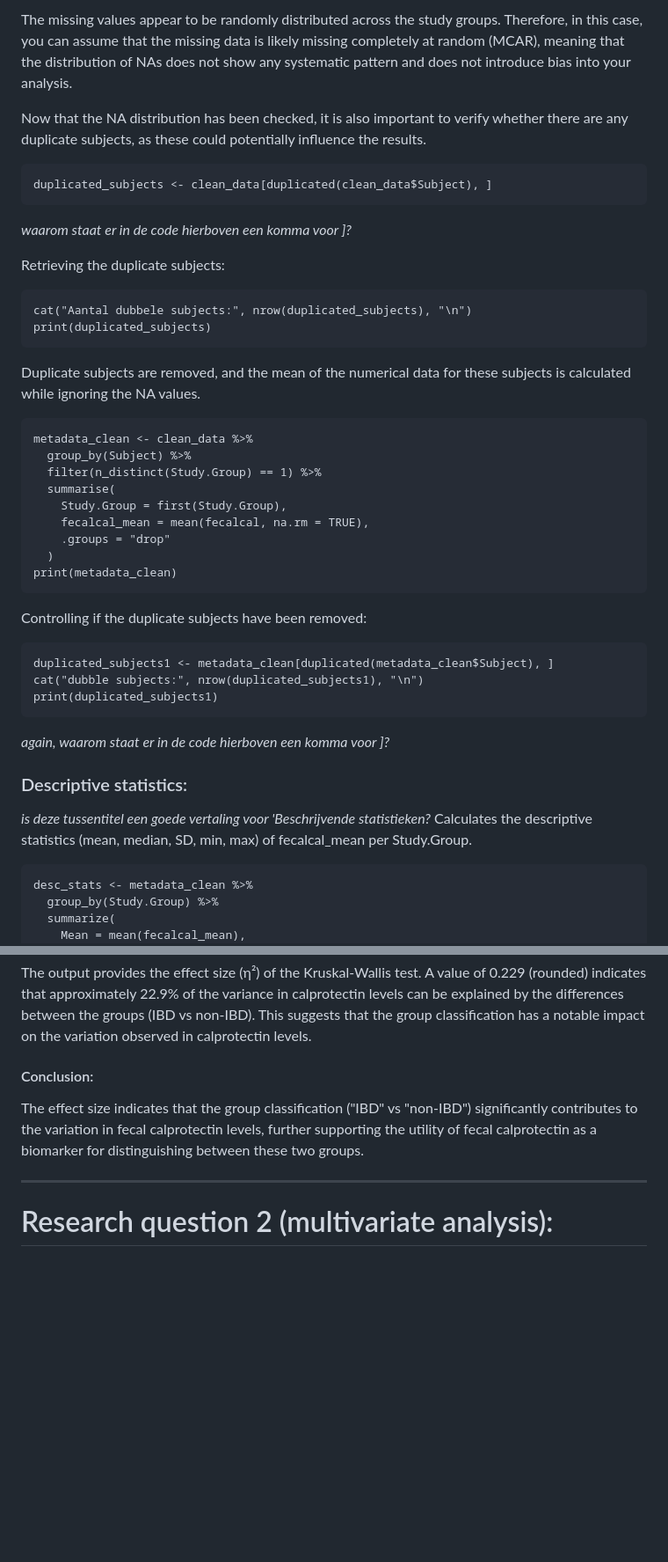
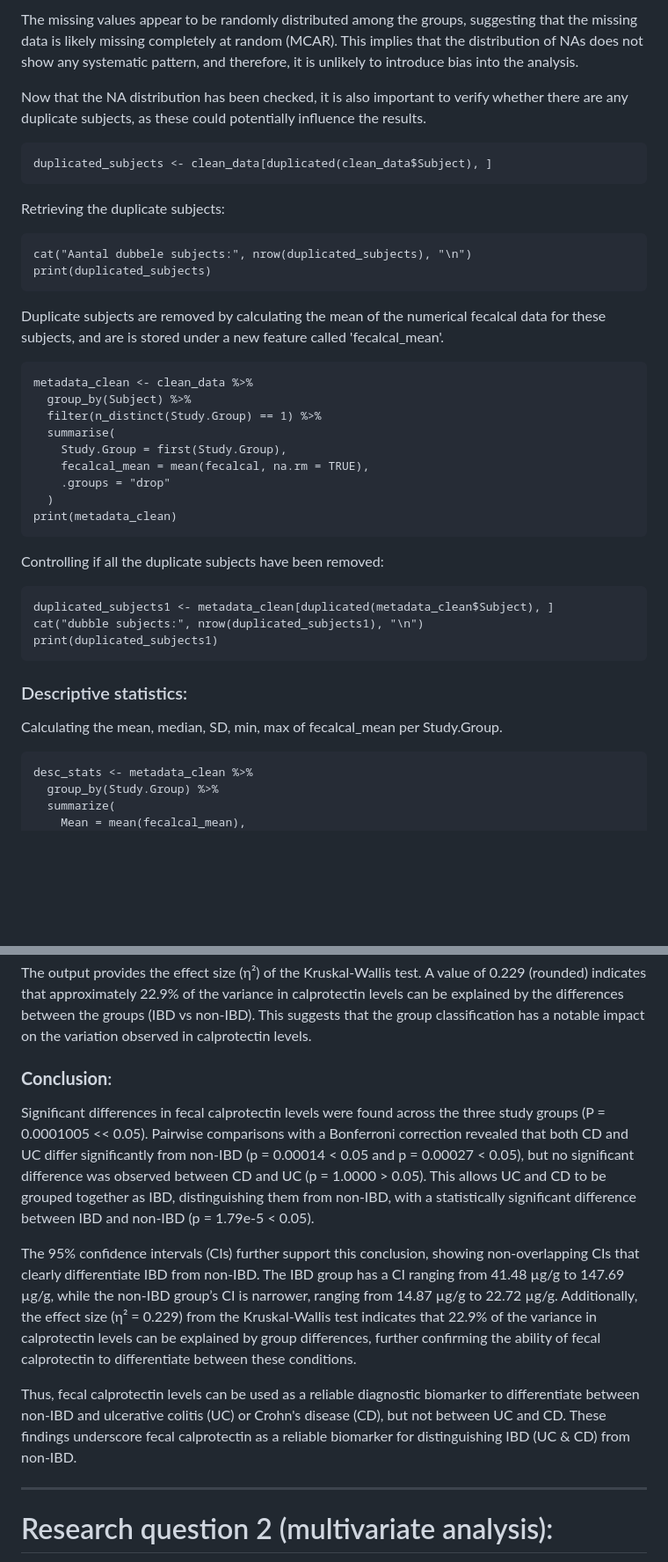
Before and after one commit to flvossen/data-project-group-19, a Markdown page: README.md, 2 parts joined by grey strips. Shown at 88% size. Drawn GitHub-style; blank space fills up the shorter version.

````diff
--- a/README.md
+++ b/README.md
@@ -80,11 +77,10 @@ Based on the p-value (0.8778), we cannot reject the null hypothesis (H₀). This
 
-The missing values appear to be randomly distributed across the study groups. Therefore, in this case, you can assume that the missing data is likely missing completely at random (MCAR), meaning that the distribution of NAs does not show any systematic pattern and does not introduce bias into your analysis.
+The missing values appear to be randomly distributed among the groups, suggesting that the missing data is likely missing completely at random (MCAR). This implies that the distribution of NAs does not show any systematic pattern, and therefore, it is unlikely to introduce bias into the analysis.
 
 Now that the NA distribution has been checked, it is also important to verify whether there are any duplicate subjects, as these could potentially influence the results.
 ```{r}
 duplicated_subjects <- clean_data[duplicated(clean_data$Subject), ]
 ```
-_waarom staat er in de code hierboven een komma voor ]?_
 
 Retrieving the duplicate subjects:
 ```{r}
@@ -92,7 +88,7 @@ cat("Aantal dubbele subjects:", nrow(duplicated_subjects), "\n")
 print(duplicated_subjects)
 ```
 
-Duplicate subjects are removed, and the mean of the numerical data for these subjects is calculated while ignoring the NA values.
+Duplicate subjects are removed by calculating the mean of the numerical fecalcal data for these subjects, and are is stored under a new feature called 'fecalcal_mean'.
 ```{r}
 metadata_clean <- clean_data %>%
   group_by(Subject) %>%
@@ -105,17 +101,15 @@ metadata_clean <- clean_data %>%
 print(metadata_clean)
 ```
 
-Controlling if the duplicate subjects have been removed:
+Controlling if all the duplicate subjects have been removed:
 ```{r}
 duplicated_subjects1 <- metadata_clean[duplicated(metadata_clean$Subject), ]
 cat("dubble subjects:", nrow(duplicated_subjects1), "\n")
 print(duplicated_subjects1)
 ```
-_again, waarom staat er in de code hierboven een komma voor ]?_
 
 ### Descriptive statistics:
-_is deze tussentitel een goede vertaling voor 'Beschrijvende statistieken?_
-Calculates the descriptive statistics (mean, median, SD, min, max) of fecalcal_mean per Study.Group.
+Calculating the mean, median, SD, min, max of fecalcal_mean per Study.Group.
 ```{r}
 desc_stats <- metadata_clean %>%
   group_by(Study.Group) %>%
@@ -350,8 +334,12 @@ print(eta_squared)
 #### Interpretation:
 The output provides the effect size (η²) of the Kruskal-Wallis test. A value of 0.229 (rounded) indicates that approximately 22.9% of the variance in calprotectin levels can be explained by the differences between the groups (IBD vs non-IBD). This suggests that the group classification has a notable impact on the variation observed in calprotectin levels.
 
-#### Conclusion:
-The effect size indicates that the group classification ("IBD" vs "non-IBD") significantly contributes to the variation in fecal calprotectin levels, further supporting the utility of fecal calprotectin as a biomarker for distinguishing between these two groups.
+### **Conclusion**:
+Significant differences in fecal calprotectin levels were found across the three study groups (P = 0.0001005 << 0.05). Pairwise comparisons with a Bonferroni correction revealed that both CD and UC differ significantly from non-IBD (p = 0.00014 < 0.05 and p = 0.00027 < 0.05), but no significant difference was observed between CD and UC (p = 1.0000 > 0.05). This allows UC and CD to be grouped together as IBD, distinguishing them from non-IBD, with a statistically significant difference between IBD and non-IBD (p = 1.79e-5 < 0.05).
+
+The 95% confidence intervals (CIs) further support this conclusion, showing non-overlapping CIs that clearly differentiate IBD from non-IBD. The IBD group has a CI ranging from 41.48 µg/g to 147.69 µg/g, while the non-IBD group’s CI is narrower, ranging from 14.87 µg/g to 22.72 µg/g. Additionally, the effect size (η² = 0.229) from the Kruskal-Wallis test indicates that 22.9% of the variance in calprotectin levels can be explained by group differences, further confirming the ability of fecal calprotectin to differentiate between these conditions.
+
+Thus, fecal calprotectin levels can be used as a reliable diagnostic biomarker to differentiate between non-IBD and ulcerative colitis (UC) or Crohn's disease (CD), but not between UC and CD. These findings underscore fecal calprotectin as a reliable biomarker for distinguishing IBD (UC & CD) from non-IBD.
 
 ---------------------------------------------------------------------------------------
 
````
Also changed, not shown: other parts of README.md (+27 -40 lines).
